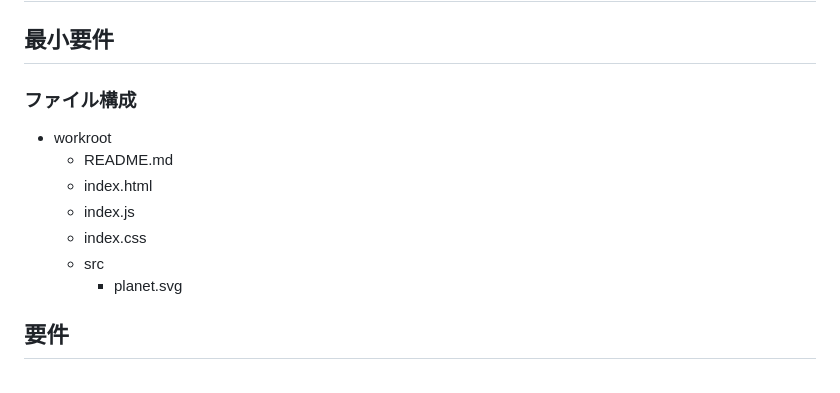
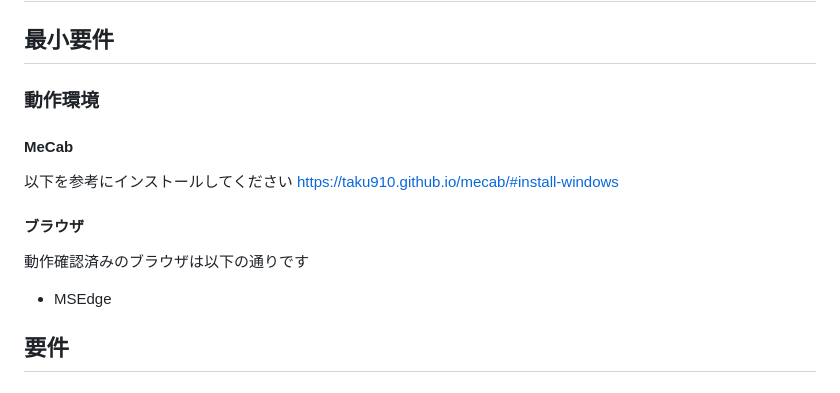
Before and after one commit to jack-app/meidaisai2023_H, a Markdown page: README.md, the part around the change. GitHub-like rendering.

Commit message:
READMEの更新

```diff
--- a/README.md
+++ b/README.md
@@ -2,15 +2,18 @@
 
 ## 最小要件
 
-### ファイル構成
+### 動作環境
 
-- workroot
-  - README.md
-  - index.html
-  - index.js
-  - index.css
-  - src
-    - planet.svg
+#### MeCab
+
+以下を参考にインストールしてください
+https://taku910.github.io/mecab/#install-windows
+
+#### ブラウザ
+
+動作確認済みのブラウザは以下の通りです
+
+- MSEdge
 
 ## 要件
 
```
